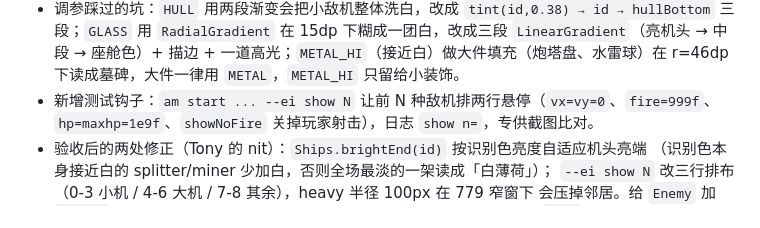
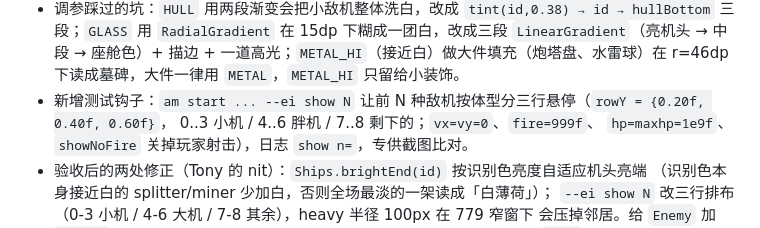
Before and after one commit to atfa/plane-war, a Markdown page: PROGRESS.md, the part around the change. Rendered like a GitHub page.

```diff
--- a/PROGRESS.md
+++ b/PROGRESS.md
@@ -256,7 +256,8 @@
   三段；`GLASS` 用 `RadialGradient` 在 15dp 下糊成一团白，改成三段 `LinearGradient`（亮机头 →
   中段 → 座舱色）+ 描边 + 一道高光；`METAL_HI`（接近白）做大件填充（炮塔盘、水雷球）在
   r=46dp 下读成墓碑，大件一律用 `METAL`，`METAL_HI` 只留给小装饰。
-- 新增测试钩子：`am start ... --ei show N` 让前 N 种敌机排两行悬停（`vx=vy=0`、`fire=999f`、
+- 新增测试钩子：`am start ... --ei show N` 让前 N 种敌机按体型分三行悬停（`rowY = {0.20f, 0.40f, 0.60f}`，
+  0..3 小机 / 4..6 胖机 / 7..8 剩下的；`vx=vy=0`、`fire=999f`、
   `hp=maxhp=1e9f`、`showNoFire` 关掉玩家射击），日志 `show n=`，专供截图比对。
 - 验收后的两处修正（Tony 的 nit）：`Ships.brightEnd(id)` 按识别色亮度自适应机头亮端
   （识别色本身接近白的 splitter/miner 少加白，否则全场最淡的一架读成「白薄荷」）；
```
Also changed, not shown: PUBLISH.md (+1 -1 lines), README.md (+28 -1 lines), docs/screenshots/battle.png (added), docs/screenshots/showcase.png (added), docs/screenshots/title.png (added).
